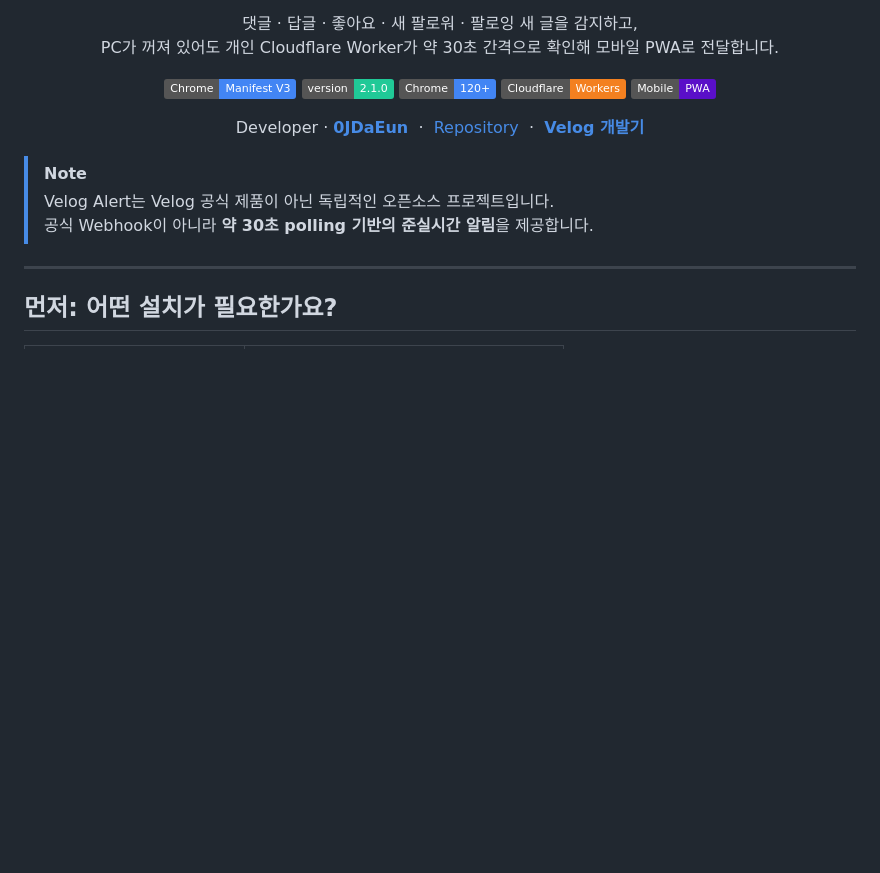
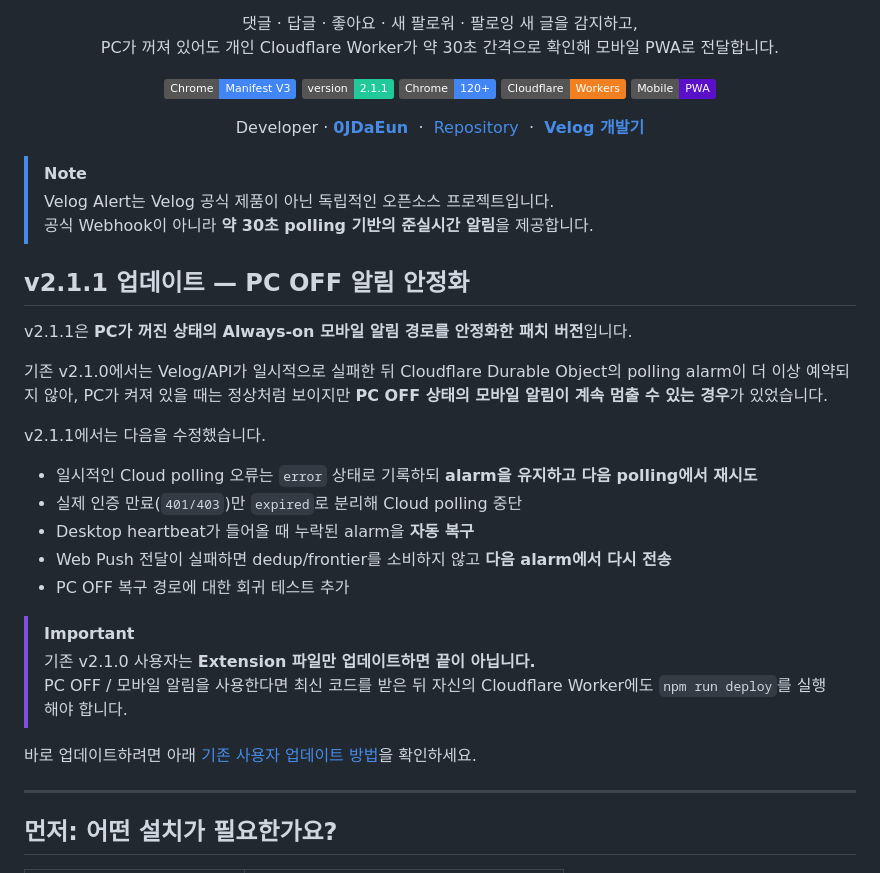
Before and after one commit to 0JDaEun/velog-alert, a Markdown page: README.md, the part around one of its changes. GitHub-like rendering; badges without logos; blank space fills up the shorter version.

```diff
--- a/README.md
+++ b/README.md
@@ -15,7 +15,7 @@
 
 <p align="center">
   <img alt="Manifest V3" src="https://img.shields.io/badge/Chrome-Manifest_V3-4285F4?logo=googlechrome&logoColor=white">
-  <img alt="Version 2.1.0" src="https://img.shields.io/badge/version-2.1.0-20C997">
+  <img alt="Version 2.1.1" src="https://img.shields.io/badge/version-2.1.1-20C997">
   <img alt="Chrome 120+" src="https://img.shields.io/badge/Chrome-120%2B-4285F4">
   <img alt="Cloudflare Workers" src="https://img.shields.io/badge/Cloudflare-Workers-F38020?logo=cloudflare&logoColor=white">
   <img alt="PWA" src="https://img.shields.io/badge/Mobile-PWA-5A0FC8">
@@ -32,6 +32,26 @@
 > [!NOTE]
 > Velog Alert는 Velog 공식 제품이 아닌 독립적인 오픈소스 프로젝트입니다.
 > 공식 Webhook이 아니라 **약 30초 polling 기반의 준실시간 알림**을 제공합니다.
+
+## v2.1.1 업데이트 — PC OFF 알림 안정화
+
+v2.1.1은 **PC가 꺼진 상태의 Always-on 모바일 알림 경로를 안정화한 패치 버전**입니다.
+
+기존 v2.1.0에서는 Velog/API가 일시적으로 실패한 뒤 Cloudflare Durable Object의 polling alarm이 더 이상 예약되지 않아, PC가 켜져 있을 때는 정상처럼 보이지만 **PC OFF 상태의 모바일 알림이 계속 멈출 수 있는 경우**가 있었습니다.
+
+v2.1.1에서는 다음을 수정했습니다.
+
+- 일시적인 Cloud polling 오류는 `error` 상태로 기록하되 **alarm을 유지하고 다음 polling에서 재시도**
+- 실제 인증 만료(`401/403`)만 `expired`로 분리해 Cloud polling 중단
+- Desktop heartbeat가 들어올 때 누락된 alarm을 **자동 복구**
+- Web Push 전달이 실패하면 dedup/frontier를 소비하지 않고 **다음 alarm에서 다시 전송**
+- PC OFF 복구 경로에 대한 회귀 테스트 추가
+
+> [!IMPORTANT]
+> 기존 v2.1.0 사용자는 **Extension 파일만 업데이트하면 끝이 아닙니다.**
+> PC OFF / 모바일 알림을 사용한다면 최신 코드를 받은 뒤 자신의 Cloudflare Worker에도 `npm run deploy`를 실행해야 합니다.
+
+바로 업데이트하려면 아래 [기존 사용자 업데이트 방법](#기존-사용자-업데이트-방법)을 확인하세요.
 
 ---
 
```
Also changed, not shown: other parts of README.md (+129 -13 lines).
